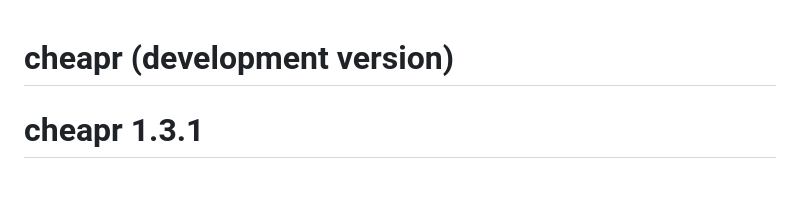
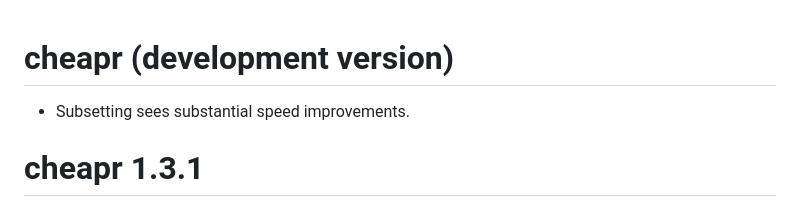
Before and after one commit to NicChr/cheapr, a Markdown page: NEWS.md, the part around the change. Drawn GitHub-style; blank space fills up the shorter version.

Commit message:
Updated news.

```diff
--- a/NEWS.md
+++ b/NEWS.md
@@ -1,4 +1,6 @@
 # cheapr (development version)
+
+- Subsetting sees substantial speed improvements.
 
 # cheapr 1.3.1
 
```
